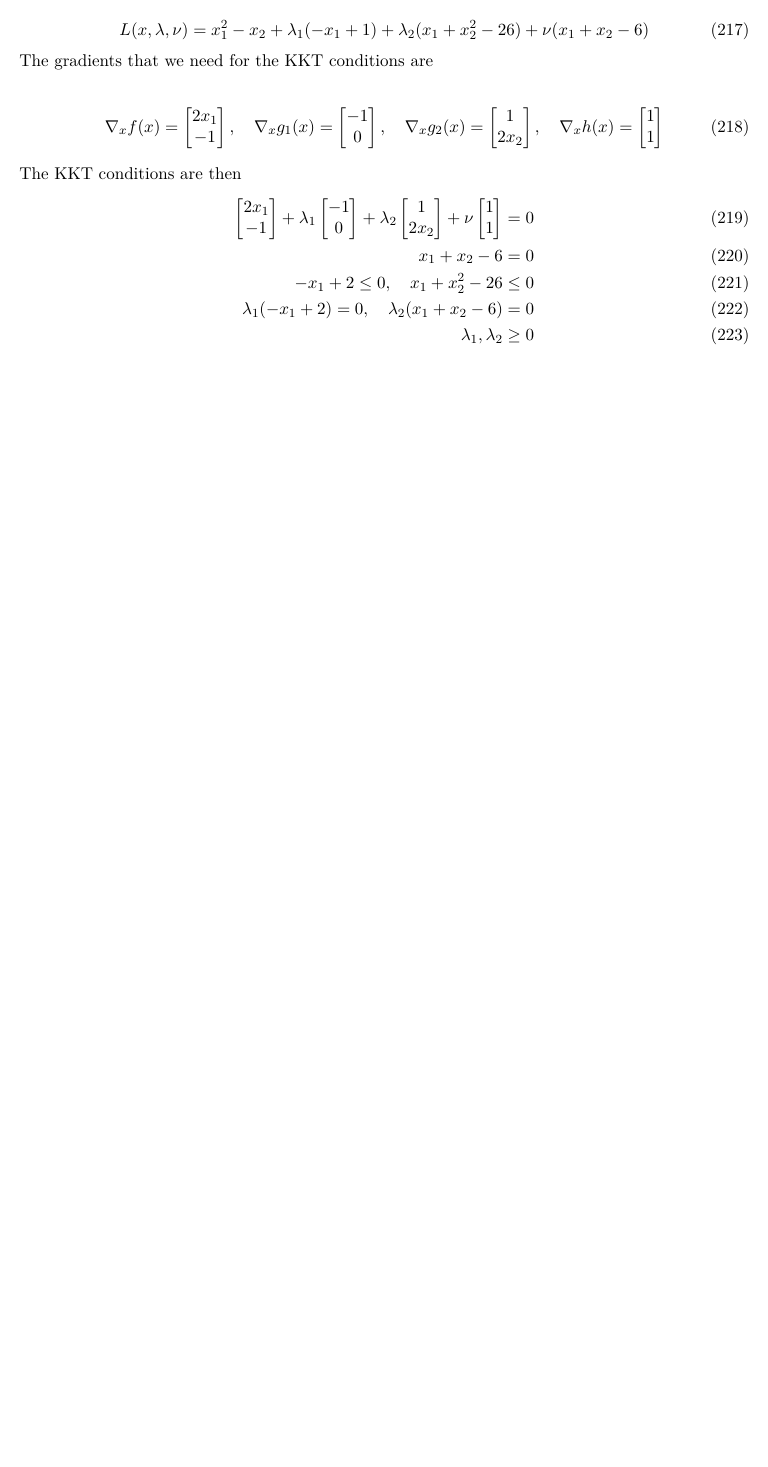
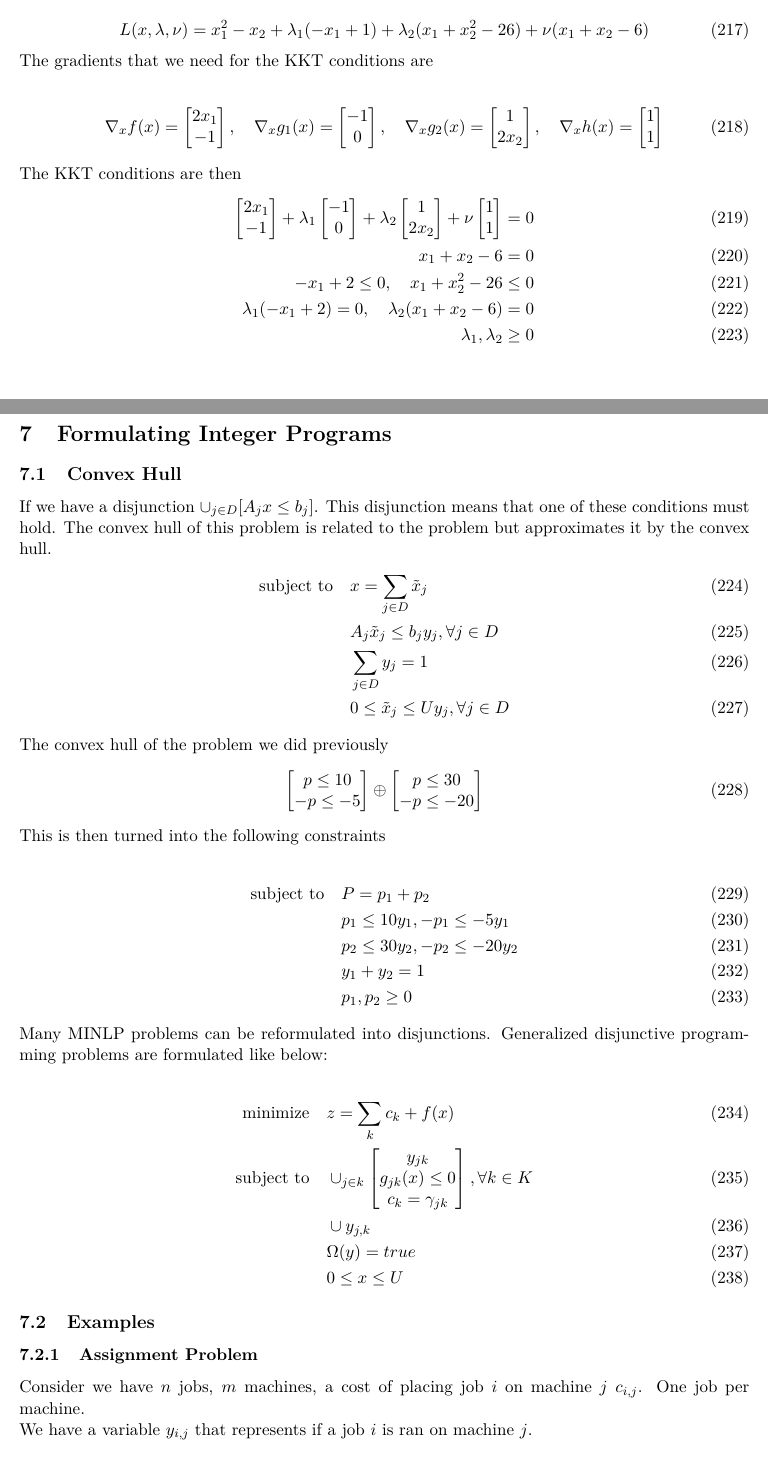
Before and after one commit to Hansespinosa2/ech4905-andres-espinosa, a LaTeX document (main.tex, which reads chapters/chapter8.tex): part of page 33 of 33 before the commit and two parts of pages 33 and 34 of 35 after it, the two joined at a grey line, cut so that both start at the same text, the shorter picture padded with empty space. Compiled offline with pdfLaTeX.

Commit message:
Thursday class

```diff
--- /dev/null
+++ b/chapters/chapter8.tex
@@ -0,0 +1,67 @@
+\section{Formulating Integer Programs}
+
+\subsection{Convex Hull}
+
+If we have a disjunction $\cup_{j \in D}[A_j x \leq b_j]$.
+This disjunction means that one of these conditions must hold.
+The convex hull of this problem is related to the problem but approximates it by the convex hull.
+\begin{align}
+  \text{subject to} & \quad x = \sum_{j \in D} \tilde{x}_j \\
+  & \quad A_j \tilde{x}_j  \leq b_j y_j, \forall j \in D \\
+  & \quad \sum_{j \in D} y_j = 1 \\
+  & \quad 0 \leq \tilde{x}_j \leq U y_j, \forall j \in D
+\end{align}
+
+The convex hull of the problem we did previously
+\begin{align}
+  \begin{bmatrix}
+     p \leq 10 \\
+     -p \leq -5
+  \end{bmatrix}
+  \oplus
+  \begin{bmatrix}
+    p \leq 30 \\
+    -p \leq -20
+  \end{bmatrix}
+\end{align}
+
+This is then turned into the following constraints
+
+\begin{align}
+  \text{subject to} & \quad P = p_1 + p_2 \\
+  & \quad p_1 \leq 10 y_1, -p_1 \leq -5 y_1 \\
+  & \quad p_2 \leq 30 y_2, -p_2 \leq -20 y_2 \\
+  & \quad y_1 + y_2 = 1 \\
+  & \quad p_1, p_2 \geq 0
+\end{align}
+
+Many MINLP problems can be reformulated into disjunctions.
+Generalized disjunctive programming problems are formulated like below:
+
+\begin{align}
+  \text{minimize} & \quad z = \sum_k c_k + f(x) \\
+  \text{subject to} & \quad
+  \cup_{j \in k}
+  \begin{bmatrix}
+    y_{jk} \\ g_{jk}(x) \leq 0 \\ c_k = \gamma_{jk}
+  \end{bmatrix}
+  , \forall k \in K
+  \\
+  & \quad \cup y_{j,k} \\
+  & \quad \Omega(y) = true \\
+  & \quad 0 \leq x \leq U
+\end{align}
+
+\subsection{Examples}
+
+\subsubsection{Assignment Problem}
+Consider we have $n$ jobs, $m$ machines, a cost of placing job $i$ on machine $j$ $c_{i,j}$.
+One job per machine.
+
+We have a variable $y_{i,j}$ that represents if a job $i$ is ran on machine $j$.
+
+\begin{align}
+  \text{minimize} & \quad \sum_{i \in n} \sum_{j \in m} c_{i,j} y_{i,j} \\
+  \text{subject to} & \quad \sum_{i \in n}y_{i,j} = 1, \quad \forall j \in m \\
+  & \quad \sum_{j \in m} y_{i,j} = 1, \quad \forall i \in n
+\end{align}
```
Also changed, not shown: main.tex (+1 -0 lines), main.pdf, chapters/chapter8.tex (20 more changed lines).
